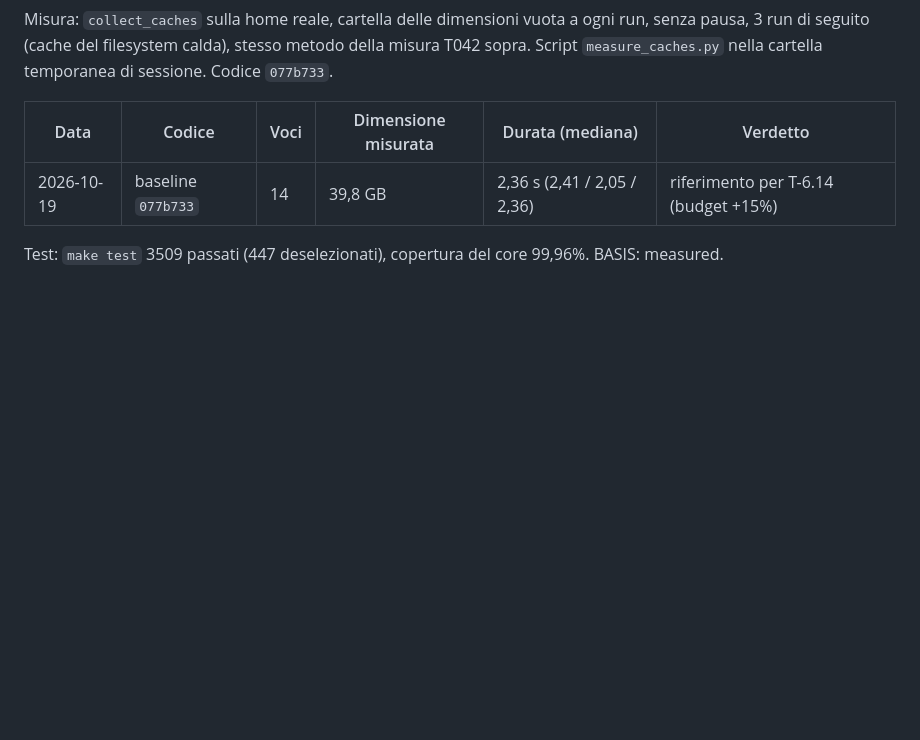
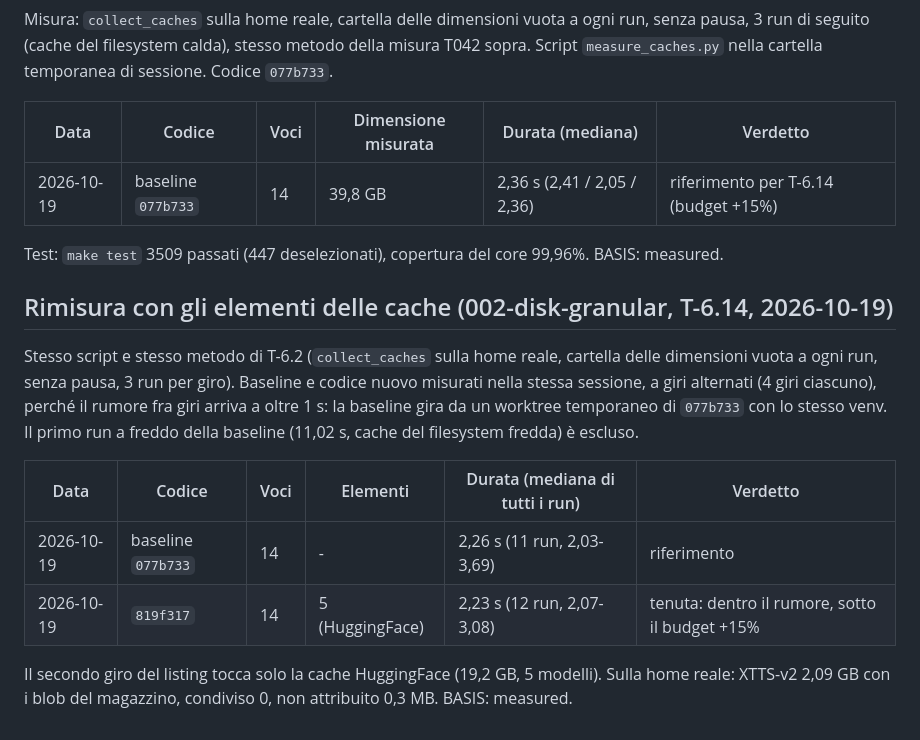
Before and after one commit to AndreaBonn/where-is-my-memory, a Markdown page: docs/PERF.md, the part around the change. GitHub-like rendering; blank space fills up the shorter version.

Commit message:
docs(perf): remeasure the disk scan with cache items (T-6.14)
Same script as T-6.2, baseline 077b733 and 819f317 measured in alternating
rounds: median 2.26 s vs 2.23 s, within noise and the +15% budget.

```diff
--- a/docs/PERF.md
+++ b/docs/PERF.md
@@ -182,3 +182,20 @@ Script `measure_caches.py` nella cartella temporanea di sessione. Codice `077b73
 | 2026-10-19 | baseline `077b733` | 14 | 39,8 GB | 2,36 s (2,41 / 2,05 / 2,36) | riferimento per T-6.14 (budget +15%) |
 
 Test: `make test` 3509 passati (447 deselezionati), copertura del core 99,96%. BASIS: measured.
+
+## Rimisura con gli elementi delle cache (002-disk-granular, T-6.14, 2026-10-19)
+
+Stesso script e stesso metodo di T-6.2 (`collect_caches` sulla home reale, cartella delle
+dimensioni vuota a ogni run, senza pausa, 3 run per giro). Baseline e codice nuovo misurati
+nella stessa sessione, a giri alternati (4 giri ciascuno), perché il rumore fra giri arriva a
+oltre 1 s: la baseline gira da un worktree temporaneo di `077b733` con lo stesso venv. Il
+primo run a freddo della baseline (11,02 s, cache del filesystem fredda) è escluso.
+
+| Data | Codice | Voci | Elementi | Durata (mediana di tutti i run) | Verdetto |
+|---|---|---|---|---|---|
+| 2026-10-19 | baseline `077b733` | 14 | - | 2,26 s (11 run, 2,03-3,69) | riferimento |
+| 2026-10-19 | `819f317` | 14 | 5 (HuggingFace) | 2,23 s (12 run, 2,07-3,08) | tenuta: dentro il rumore, sotto il budget +15% |
+
+Il secondo giro del listing tocca solo la cache HuggingFace (19,2 GB, 5 modelli). Sulla home
+reale: XTTS-v2 2,09 GB con i blob del magazzino, condiviso 0, non attribuito 0,3 MB.
+BASIS: measured.
```
